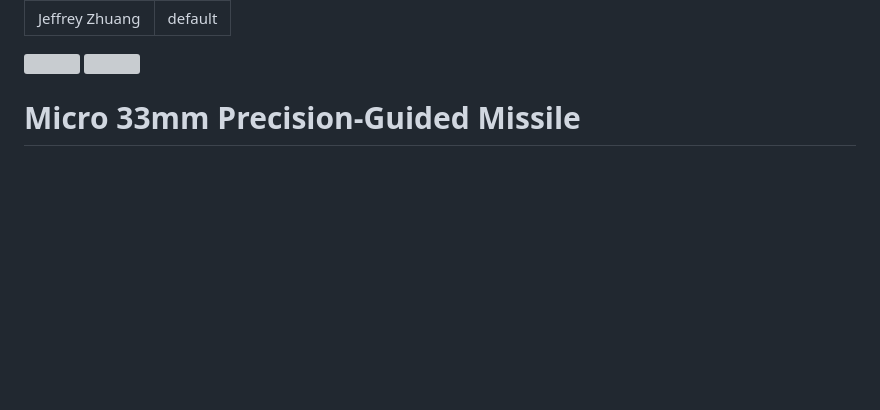
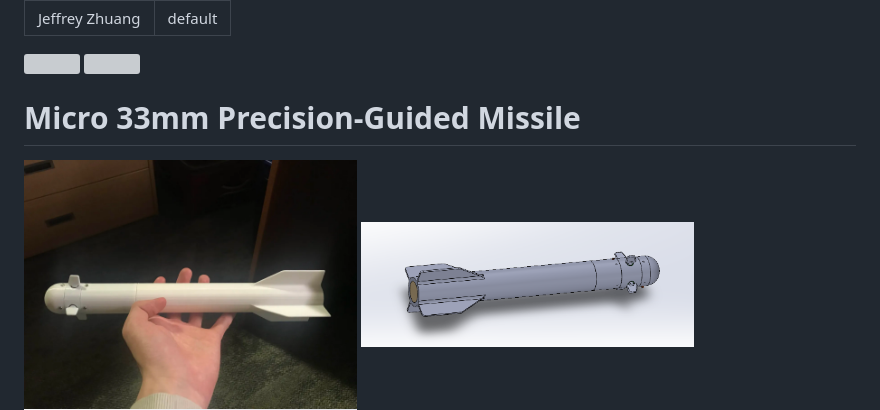
Before and after one commit to jeffrey-3/jeffrey-3.github.io, a Markdown page: index.md, the part around the change. Drawn GitHub-style; blank space fills up the shorter version; grey boxes are pictures that could not be loaded.

Commit message:
Add images to missile section in index.md

```diff
--- a/index.md
+++ b/index.md
@@ -7,6 +7,8 @@ layout: default
 <img src="/images/emc.jfif" width="20%">
 
 <h1 id="missile">Micro 33mm Precision-Guided Missile</h1>
+
+<img src="/images/missile-assembled.png" width="40%">
 
 <img src="/images/guided_missile.png" width="40%">
 
```
